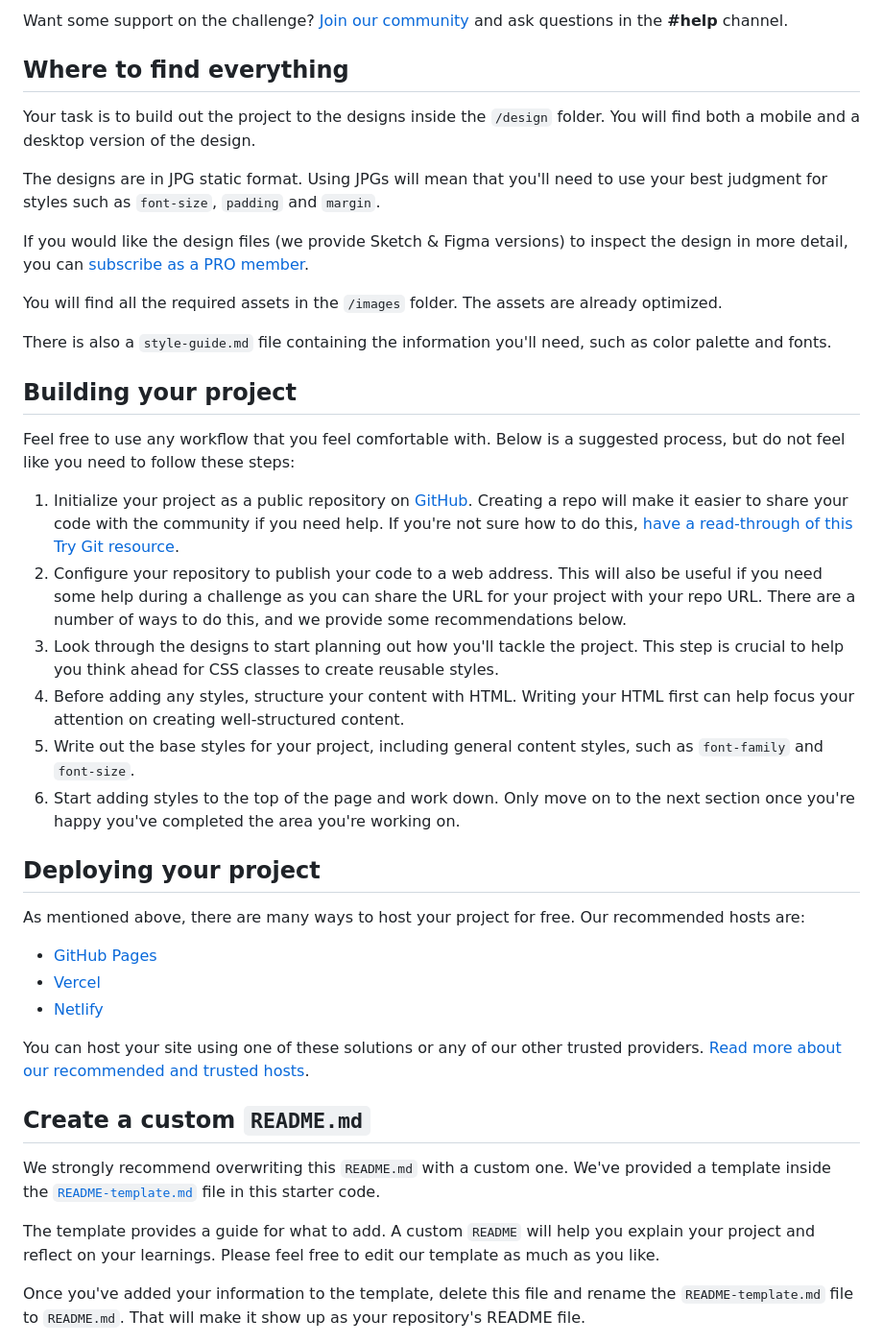
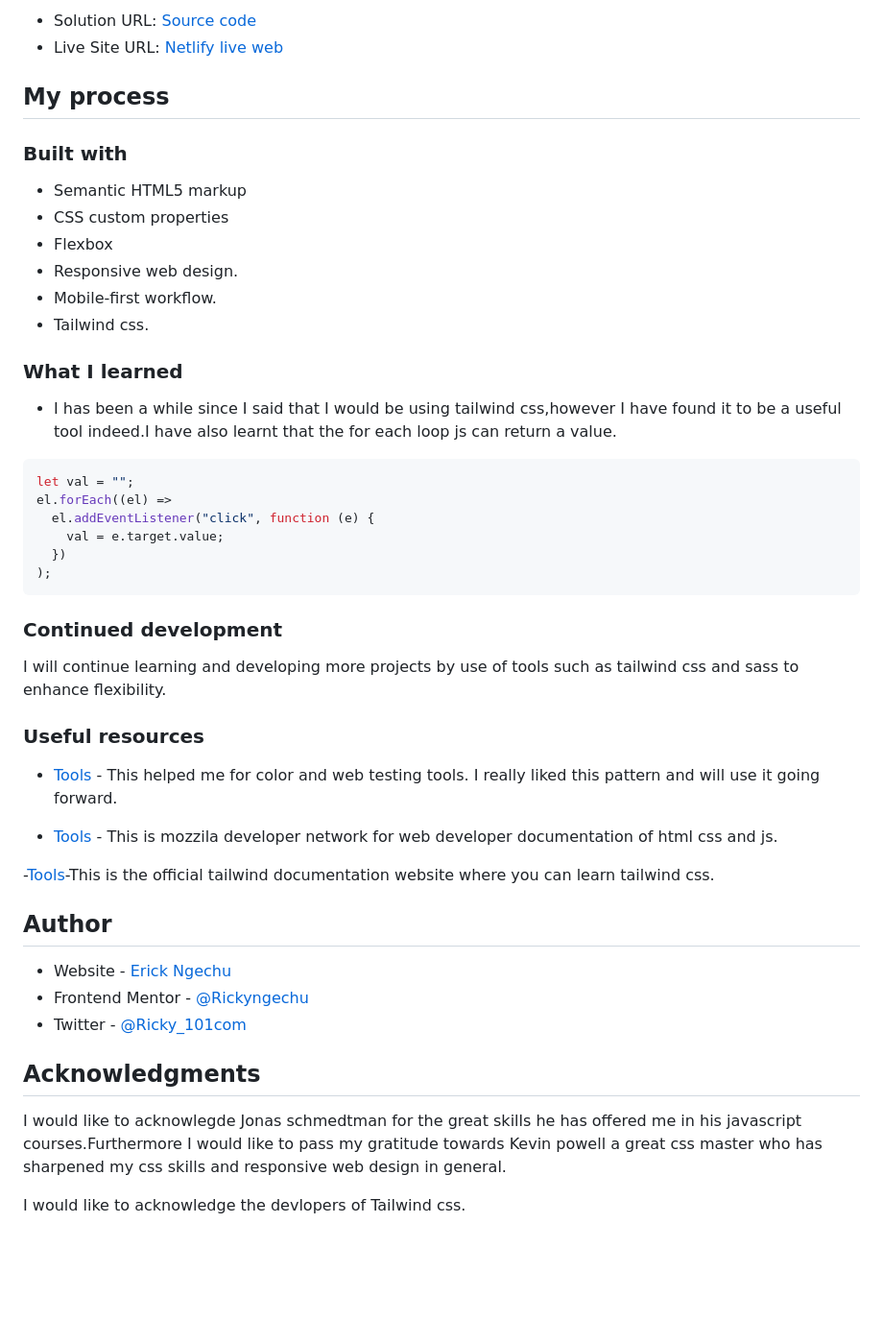
Before and after one commit to Rickyngechu/proj-7, a Markdown page: README.md, the part around the change printed below. Shown: that part at 96% size. Rendered like a GitHub page; blank space fills up the shorter version.

````diff
--- a/README.md
+++ b/README.md
@@ -23,44 +37,53 @@ Your users should be able to:
 
-Want some support on the challenge? [Join our community](https://www.frontendmentor.io/community) and ask questions in the **#help** channel.
+- Solution URL: [Source code](https://github.com/Rickyngechu/proj-7)
+- Live Site URL: [Netlify live web](https://frontendmentour-5.netlify.app)
 
-## Where to find everything
+## My process
 
-Your task is to build out the project to the designs inside the `/design` folder. You will find both a mobile and a desktop version of the design.
+### Built with
 
-The designs are in JPG static format. Using JPGs will mean that you'll need to use your best judgment for styles such as `font-size`, `padding` and `margin`.
+- Semantic HTML5 markup
+- CSS custom properties
+- Flexbox
+- Responsive web design.
+- Mobile-first workflow.
+- Tailwind css.
 
-If you would like the design files (we provide Sketch & Figma versions) to inspect the design in more detail, you can [subscribe as a PRO member](https://www.frontendmentor.io/pro).
+### What I learned
 
-You will find all the required assets in the `/images` folder. The assets are already optimized.
+- I has been a while since I said that I would be using tailwind css,however I have found it to be a useful tool indeed.I have also learnt that the for
+  each loop js can return a value.
 
-There is also a `style-guide.md` file containing the information you'll need, such as color palette and fonts.
+```js
+let val = "";
+el.forEach((el) =>
+  el.addEventListener("click", function (e) {
+    val = e.target.value;
+  })
+);
+```
 
-## Building your project
+### Continued development
 
-Feel free to use any workflow that you feel comfortable with. Below is a suggested process, but do not feel like you need to follow these steps:
+I will continue learning and developing more projects by use of tools such as tailwind css and sass to enhance flexibility.
 
-1. Initialize your project as a public repository on [GitHub](https://github.com/). Creating a repo will make it easier to share your code with the community if you need help. If you're not sure how to do this, [have a read-through of this Try Git resource](https://try.github.io/).
-2. Configure your repository to publish your code to a web address. This will also be useful if you need some help during a challenge as you can share the URL for your project with your repo URL. There are a number of ways to do this, and we provide some recommendations below.
-3. Look through the designs to start planning out how you'll tackle the project. This step is crucial to help you think ahead for CSS classes to create reusable styles.
-4. Before adding any styles, structure your content with HTML. Writing your HTML first can help focus your attention on creating well-structured content.
-5. Write out the base styles for your project, including general content styles, such as `font-family` and `font-size`.
-6. Start adding styles to the top of the page and work down. Only move on to the next section once you're happy you've completed the area you're working on.
+### Useful resources
 
-## Deploying your project
+- [Tools](Jonas.io/resources) - This helped me for color and web testing tools. I really liked this pattern and will use it going forward.
 
-As mentioned above, there are many ways to host your project for free. Our recommended hosts are:
+- [Tools](https://developer.mozilla.org/en-US/docs/Web/API) - This is mozzila developer network for web developer documentation of html css and js.
 
-- [GitHub Pages](https://pages.github.com/)
-- [Vercel](https://vercel.com/)
-- [Netlify](https://www.netlify.com/)
+-[Tools](https://tailwindcss.com/docs)-This is the official tailwind documentation website where you can learn tailwind css.
 
-You can host your site using one of these solutions or any of our other trusted providers. [Read more about our recommended and trusted hosts](https://medium.com/frontend-mentor/frontend-mentor-trusted-hosting-providers-bf000dfebe).
+## Author
 
-## Create a custom `README.md`
+- Website - [Erick Ngechu](https://rickyportf.netlify.app)
+- Frontend Mentor - [@Rickyngechu](https://www.frontendmentor.io/profile/Rickyngechu)
+- Twitter - [@Ricky_101com](https://twitter.com/@Ricky_101com)
 
-We strongly recommend overwriting this `README.md` with a custom one. We've provided a template inside the [`README-template.md`](./README-template.md) file in this starter code.
+## Acknowledgments
 
-The template provides a guide for what to add. A custom `README` will help you explain your project and reflect on your learnings. Please feel free to edit our template as much as you like.
+I would like to acknowlegde Jonas schmedtman for the great skills he has offered me in his javascript courses.Furthermore I would like to pass my gratitude towards Kevin powell a great css master who has sharpened my css skills and responsive web design in general.
 
-Once you've added your information to the template, delete this file and rename the `README-template.md` file to `README.md`. That will make it show up as your repository's README file.
+I would like to acknowledge the devlopers of Tailwind css.
 
````
Also changed, not shown: other parts of README.md (+27 -38 lines), README-template.md (deleted, +0 -111 lines), images/code.png (added), images/d.png (added).
